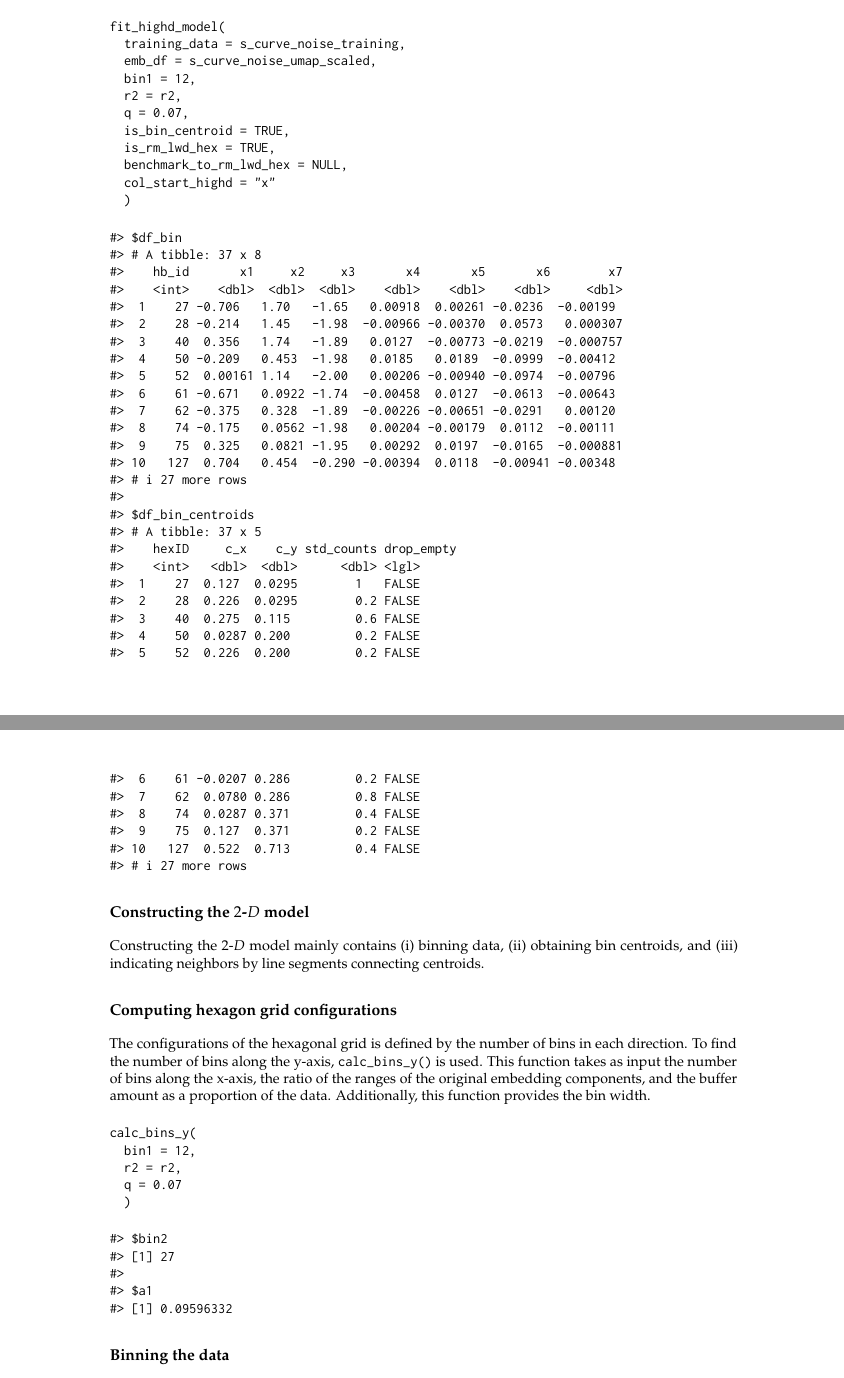
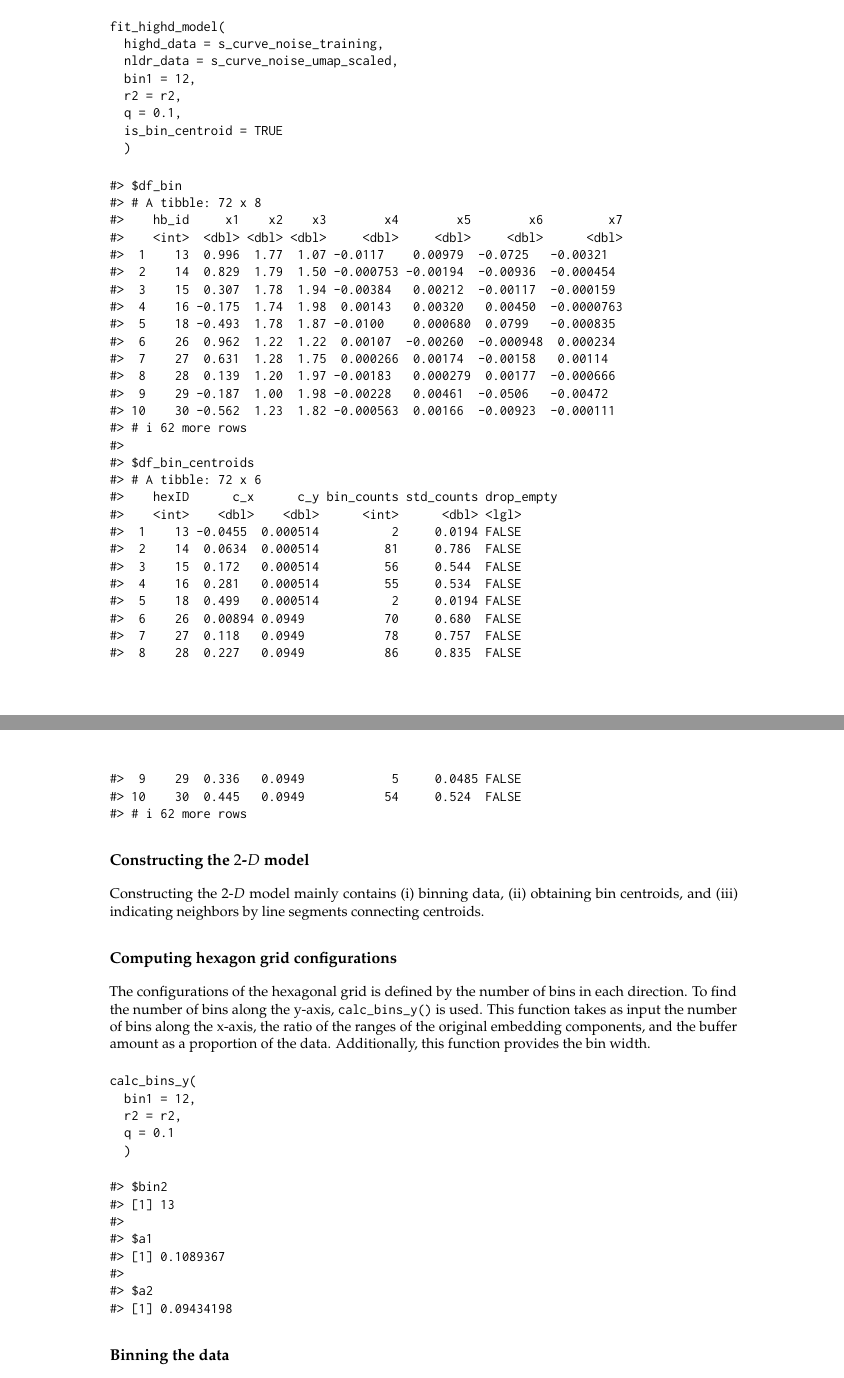
Before and after one commit to JayaniLakshika/paper-quollr, a LaTeX document (RJwrapper.tex, which reads paper-quollr.tex): two parts of pages 2 and 3 of 10, joined at a grey line, cut so that both start at the same text. Compiled offline with pdfLaTeX.

Commit message:
paper renders in both html and pdf

```diff
--- a/paper-quollr.tex
+++ b/paper-quollr.tex
@@ -69,50 +69,47 @@ The number of bins along the x-axis, the ratio of the ranges of the original emb
 
 \begin{verbatim}
 fit_highd_model(
-  training_data = s_curve_noise_training,
-  emb_df = s_curve_noise_umap_scaled,
+  highd_data = s_curve_noise_training,
+  nldr_data = s_curve_noise_umap_scaled,
   bin1 = 12,
   r2 = r2,
-  q = 0.07,
-  is_bin_centroid = TRUE,
-  is_rm_lwd_hex = TRUE,
-  benchmark_to_rm_lwd_hex = NULL,
-  col_start_highd = "x"
+  q = 0.1,
+  is_bin_centroid = TRUE
   )
 \end{verbatim}
 
 \begin{verbatim}
 #> $df_bin
-#> # A tibble: 37 x 8
-#>    hb_id       x1     x2     x3       x4       x5       x6        x7
-#>    <int>    <dbl>  <dbl>  <dbl>    <dbl>    <dbl>    <dbl>     <dbl>
-#>  1    27 -0.706   1.70   -1.65   0.00918  0.00261 -0.0236  -0.00199
-#>  2    28 -0.214   1.45   -1.98  -0.00966 -0.00370  0.0573   0.000307
-#>  3    40  0.356   1.74   -1.89   0.0127  -0.00773 -0.0219  -0.000757
-#>  4    50 -0.209   0.453  -1.98   0.0185   0.0189  -0.0999  -0.00412
-#>  5    52  0.00161 1.14   -2.00   0.00206 -0.00940 -0.0974  -0.00796
-#>  6    61 -0.671   0.0922 -1.74  -0.00458  0.0127  -0.0613  -0.00643
-#>  7    62 -0.375   0.328  -1.89  -0.00226 -0.00651 -0.0291   0.00120
-#>  8    74 -0.175   0.0562 -1.98   0.00204 -0.00179  0.0112  -0.00111
-#>  9    75  0.325   0.0821 -1.95   0.00292  0.0197  -0.0165  -0.000881
-#> 10   127  0.704   0.454  -0.290 -0.00394  0.0118  -0.00941 -0.00348
-#> # i 27 more rows
+#> # A tibble: 72 x 8
+#>    hb_id     x1    x2    x3        x4        x5        x6         x7
+#>    <int>  <dbl> <dbl> <dbl>     <dbl>     <dbl>     <dbl>      <dbl>
+#>  1    13  0.996  1.77  1.07 -0.0117    0.00979  -0.0725   -0.00321
+#>  2    14  0.829  1.79  1.50 -0.000753 -0.00194  -0.00936  -0.000454
+#>  3    15  0.307  1.78  1.94 -0.00384   0.00212  -0.00117  -0.000159
+#>  4    16 -0.175  1.74  1.98  0.00143   0.00320   0.00450  -0.0000763
+#>  5    18 -0.493  1.78  1.87 -0.0100    0.000680  0.0799   -0.000835
+#>  6    26  0.962  1.22  1.22  0.00107  -0.00260  -0.000948  0.000234
+#>  7    27  0.631  1.28  1.75  0.000266  0.00174  -0.00158   0.00114
+#>  8    28  0.139  1.20  1.97 -0.00183   0.000279  0.00177  -0.000666
+#>  9    29 -0.187  1.00  1.98 -0.00228   0.00461  -0.0506   -0.00472
+#> 10    30 -0.562  1.23  1.82 -0.000563  0.00166  -0.00923  -0.000111
+#> # i 62 more rows
 #>
 #> $df_bin_centroids
-#> # A tibble: 37 x 5
-#>    hexID     c_x    c_y std_counts drop_empty
-#>    <int>   <dbl>  <dbl>      <dbl> <lgl>
-#>  1    27  0.127  0.0295        1   FALSE
-#>  2    28  0.226  0.0295        0.2 FALSE
-#>  3    40  0.275  0.115         0.6 FALSE
-#>  4    50  0.0287 0.200         0.2 FALSE
-#>  5    52  0.226  0.200         0.2 FALSE
-#>  6    61 -0.0207 0.286         0.2 FALSE
-#>  7    62  0.0780 0.286         0.8 FALSE
-#>  8    74  0.0287 0.371         0.4 FALSE
-#>  9    75  0.127  0.371         0.2 FALSE
-#> 10   127  0.522  0.713         0.4 FALSE
-#> # i 27 more rows
+#> # A tibble: 72 x 6
+#>    hexID      c_x      c_y bin_counts std_counts drop_empty
+#>    <int>    <dbl>    <dbl>      <int>      <dbl> <lgl>
+#>  1    13 -0.0455  0.000514          2     0.0194 FALSE
+#>  2    14  0.0634  0.000514         81     0.786  FALSE
+#>  3    15  0.172   0.000514         56     0.544  FALSE
+#>  4    16  0.281   0.000514         55     0.534  FALSE
+#>  5    18  0.499   0.000514          2     0.0194 FALSE
+#>  6    26  0.00894 0.0949           70     0.680  FALSE
+#>  7    27  0.118   0.0949           78     0.757  FALSE
+#>  8    28  0.227   0.0949           86     0.835  FALSE
+#>  9    29  0.336   0.0949            5     0.0485 FALSE
+#> 10    30  0.445   0.0949           54     0.524  FALSE
+#> # i 62 more rows
 \end{verbatim}
 
 \subsection{\texorpdfstring{Constructing the \(2\text{-}D\) model}{Constructing the 2\textbackslash text\{-\}D model}}\label{constructing-the-2text-d-model}
@@ -127,16 +124,19 @@ The configurations of the hexagonal grid is defined by the number of bins in eac
 calc_bins_y(
   bin1 = 12,
   r2 = r2,
-  q = 0.07
+  q = 0.1
   )
 \end{verbatim}
 
 \begin{verbatim}
 #> $bin2
-#> [1] 27
+#> [1] 13
 #>
 #> $a1
-#> [1] 0.09596332
+#> [1] 0.1089367
+#>
+#> $a2
+#> [1] 0.09434198
 \end{verbatim}
 
 \subsubsection{Binning the data}\label{binning-the-data}
@@ -164,86 +169,87 @@ hex_binning(
-#>    hexID     c_x    c_y
-#>    <int>   <dbl>  <dbl>
-#>  1     1 -0.07   -0.141
-#>  2     2  0.0287 -0.141
-#>  3     3  0.127  -0.141
-#>  4     4  0.226  -0.141
-#>  5     5  0.325  -0.141
-#>  6     6  0.423  -0.141
-#>  7     7  0.522  -0.141
-#>  8     8  0.621  -0.141
-#>  9     9  0.719  -0.141
-#> 10    10  0.818  -0.141
-#> # i 314 more rows
+#> # A tibble: 156 x 3
+#>    hexID      c_x     c_y
+#>    <int>    <dbl>   <dbl>
+#>  1     1 -0.1     -0.0938
+#>  2     2  0.00894 -0.0938
+#>  3     3  0.118   -0.0938
+#>  4     4  0.227   -0.0938
+#>  5     5  0.336   -0.0938
+#>  6     6  0.445   -0.0938
+#>  7     7  0.554   -0.0938
+#>  8     8  0.663   -0.0938
+#>  9     9  0.771   -0.0938
+#> 10    10  0.880   -0.0938
+#> # i 146 more rows
 #>
 #> $hex_poly
-#> # A tibble: 1,944 x 3
-#>    hex_poly_id       x       y
-#>          <int>   <dbl>   <dbl>
-#>  1           1 -0.07   -0.0860
-#>  2           1 -0.118  -0.114
-#>  3           1 -0.118  -0.169
-#>  4           1 -0.07   -0.197
-#>  5           1 -0.0220 -0.169
-#>  6           1 -0.0220 -0.114
-#>  7           2  0.0287 -0.0860
-#>  8           2 -0.0193 -0.114
-#>  9           2 -0.0193 -0.169
-#> 10           2  0.0287 -0.197
-#> # i 1,934 more rows
+#> # A tibble: 936 x 3
+#>    hex_poly_id        x       y
+#>          <int>    <dbl>   <dbl>
+#>  1           1 -0.1     -0.0309
+#>  2           1 -0.154   -0.0624
+#>  3           1 -0.154   -0.125
+#>  4           1 -0.1     -0.157
+#>  5           1 -0.0455  -0.125
+#>  6           1 -0.0455  -0.0624
+#>  7           2  0.00894 -0.0309
+#>  8           2 -0.0455  -0.0624
+#>  9           2 -0.0455  -0.125
+#> 10           2  0.00894 -0.157
+#> # i 926 more rows
 #>
 #> $data_hb_id
-#> # A tibble: 75 x 4
-#>     UMAP1  UMAP2    ID hb_id
+#> # A tibble: 3,750 x 4
+#>      emb1   emb2    ID hb_id
 #>     <dbl>  <dbl> <int> <int>
-#>  1 0.0804 0.320      1    62
-#>  2 0.739  1.00       2   165
-#>  3 0.840  1.08       3   178
-#>  4 0.167  0.0432     4    27
-#>  5 0.263  0.398      6    76
-#>  6 0.838  2.01       7   310
-#>  7 0.734  0.972      8   165
-#>  8 0.627  0.721      9   128
-#>  9 0.810  1.01      11   178
-#> 10 0.903  1.87      12   299
-#> # i 65 more rows
+#>  1 0.276  0.915      1   136
+#>  2 0.927  0.347      2    70
+#>  3 0.810  0.242      3    45
+#>  4 0.137  0.657      5    99
+#>  5 0.476  0.799      6   114
+#>  6 0.0485 0.0657     7    26
+#>  7 0.737  0.851      9   129
+#>  8 0.833  0.224     10    45
+#>  9 0.909  0.371     11    70
+#> 10 0.0890 0.194     12    38
+#> # i 3,740 more rows
 #>
 #> $std_cts
-#> # A tibble: 45 x 3
+#> # A tibble: 72 x 3
 #>    hb_id     n std_counts
 #>    <int> <int>      <dbl>
-#>  1    27     5        1
-#>  2    28     1        0.2
-#>  3    38     1        0.2
-#>  4    40     3        0.6
-#>  5    50     1        0.2
-#>  6    52     1        0.2
-#>  7    61     1        0.2
-#>  8    62     4        0.8
-#>  9    64     1        0.2
-#> 10    74     2        0.4
-#> # i 35 more rows
+#>  1    13     2     0.0194
+#>  2    14    81     0.786
+#>  3    15    56     0.544
+#>  4    16    55     0.534
+#>  5    18     2     0.0194
+#>  6    26    70     0.680
+#>  7    27    78     0.757
+#>  8    28    86     0.835
+#>  9    29     5     0.0485
+#> 10    30    54     0.524
+#> # i 62 more rows
 #>
 #> $tot_bins
-#> [1] 324
+#> [1] 156
 #>
 #> $non_bins
-#> [1] 45
+#> [1] 72
 #>
 #> $pts_bins
-#> # A tibble: 45 x 2
+#> # A tibble: 72 x 2
 #>    hexID pts_list
 #>    <int> <named list>
-#>  1    62 <int [75]>
-#>  2   165 <int [75]>
-#>  3   178 <int [75]>
-#>  4    27 <int [75]>
-#>  5    76 <int [75]>
-#>  6   310 <int [75]>
-#>  7   128 <int [75]>
-#>  8   299 <int [75]>
-#>  9    74 <int [75]>
-#> 10   287 <int [75]>
-#> # i 35 more rows
+#>  1   136 <int [3,750]>
+#>  2    70 <int [3,750]>
+#>  3    45 <int [3,750]>
+#>  4    99 <int [3,750]>
+#>  5   114 <int [3,750]>
+#>  6    26 <int [3,750]>
+#>  7   129 <int [3,750]>
+#>  8    38 <int [3,750]>
+#>  9   111 <int [3,750]>
+#> 10    14 <int [3,750]>
+#> # i 62 more rows
 #>
 #> attr(,"class")
 #> [1] "hex_bin_obj"
@@ -312,3 +317,6 @@ In the prediction process, first, the nearest \(p\text{-}D\) model point is iden
 
 \begin{verbatim}
 predict_emb(
+  highd_data = s_curve_noise_training,
+  model_2d = df_bin_centroids,
+  model_highd = df_bin
@@ -325,6 +329,6 @@ As a Goodness of fit statistics for the model, \texttt{glance()} is used to comp
 
 \begin{verbatim}
 glance(
-  df_bin_centroids = df_bin_centroids,
-  df_bin = df_bin,
-  training_data = s_curve_noise_training,
+  highd_data = s_curve_noise_training,
+  model_2d = df_bin_centroids,
+  model_highd = df_bin
@@ -342,6 +343,6 @@ The augmented dataset is always returned as a \texttt{tibble::tibble} with the s
 
 \begin{verbatim}
 augment(
-  df_bin_centroids = df_bin_centroids,
-  df_bin = df_bin,
-  training_data = s_curve_noise_training,
+  highd_data = s_curve_noise_training,
+  model_2d = df_bin_centroids,
+  model_highd = df_bin
```
Also changed, not shown: RJwrapper.tex (+21 -15 lines), paper-quollr.md (+3 -4 lines), paper-quollr.bib (renamed from RJreferences.bib), paper-quollr.tex (146 more changed lines), 11 other files.
